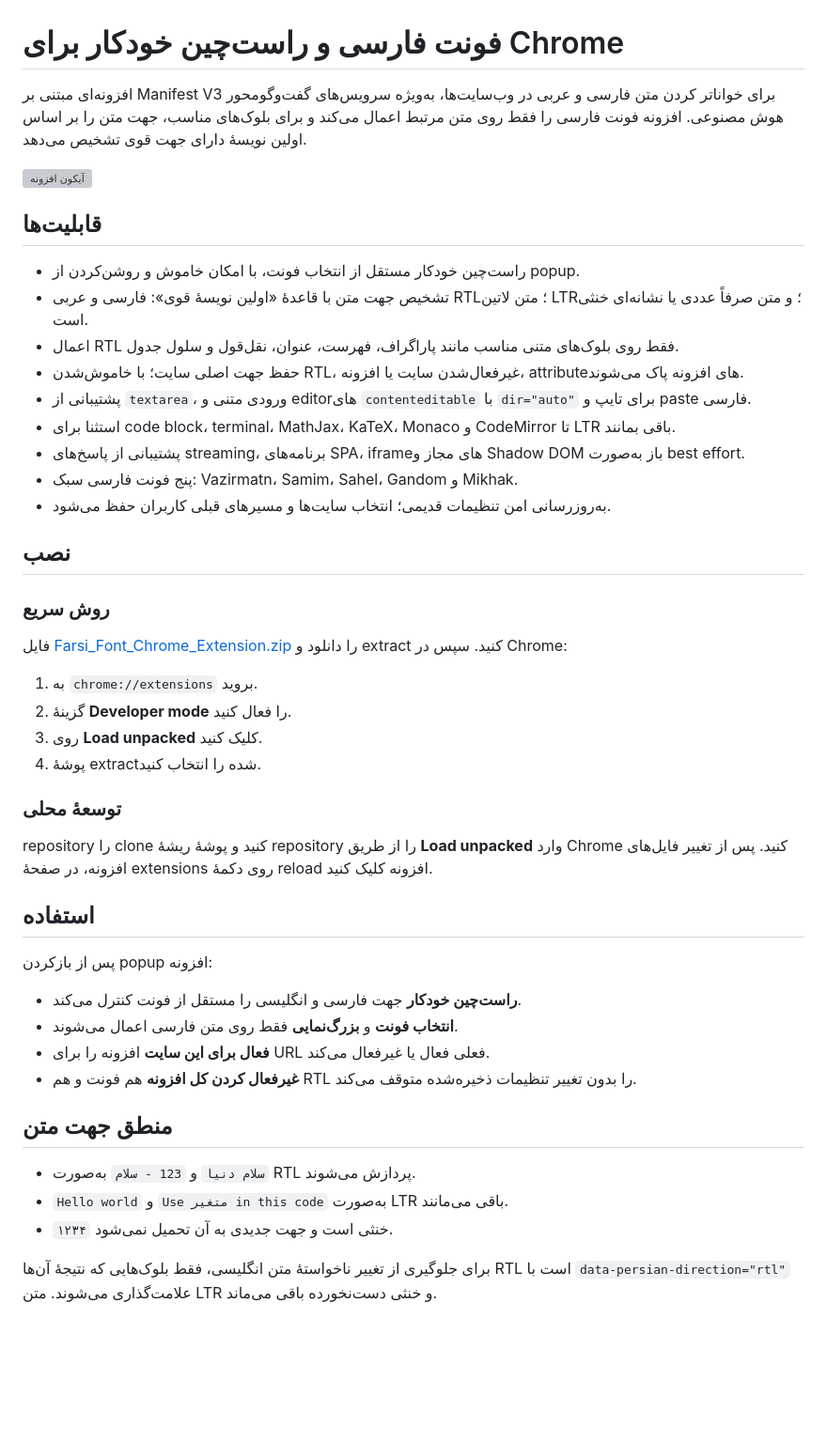
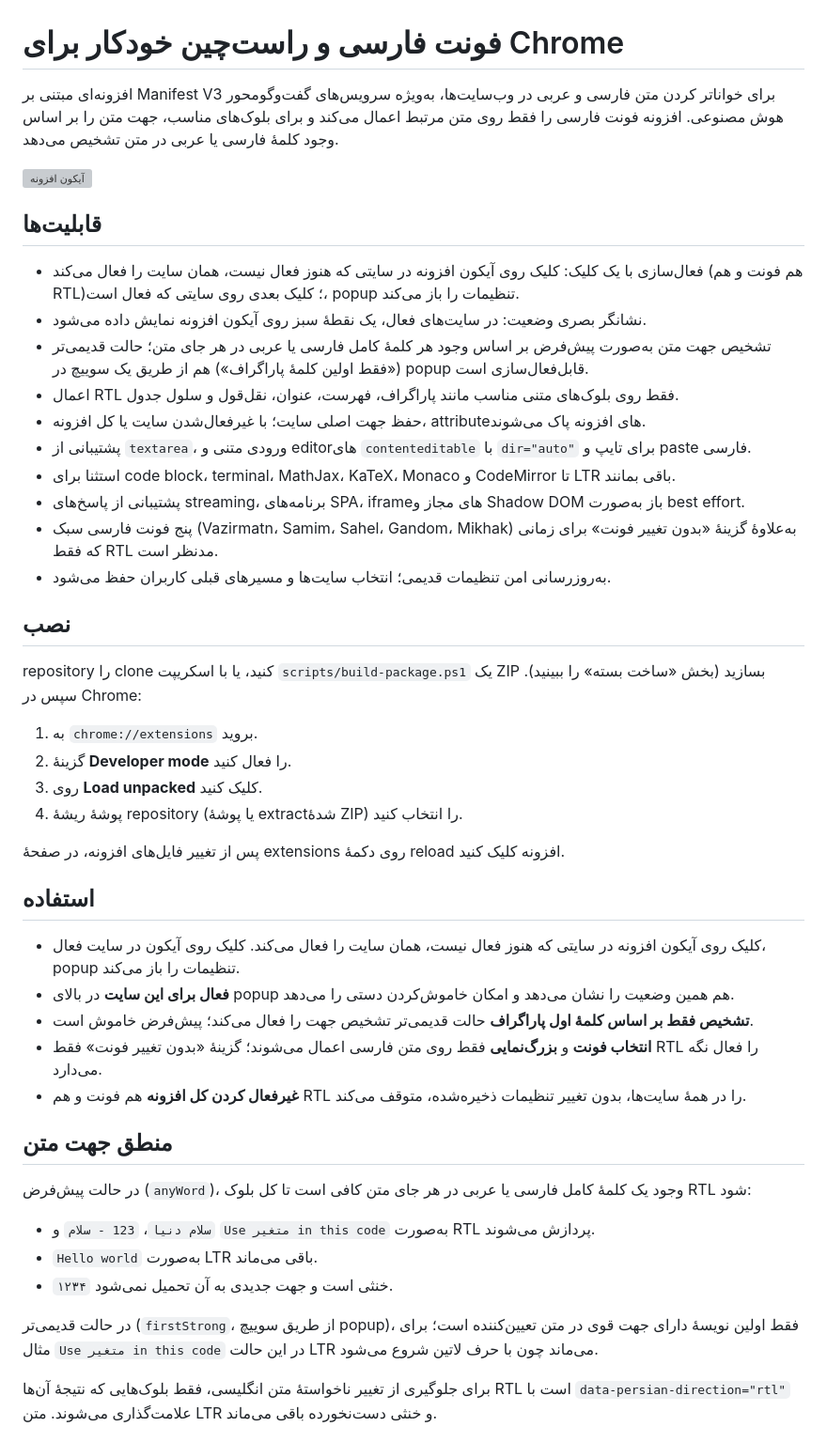
Before and after one commit to HuAliAsu/Persian-RTL-Chrome_Extensions, a Markdown page: README.md, the part around the change. Shown at 94% size. GitHub-like rendering; blank space fills up the shorter version; grey boxes are pictures that could not be loaded.

Commit message:
docs: update README for click-to-activate, any-word RTL detection, and no-font option
The zip-based quick install and the standalone RTL toggle no longer exist,
and the detection default changed from first-strong to any-word.

```diff
--- a/README.md
+++ b/README.md
@@ -1,50 +1,50 @@
 # فونت فارسی و راست‌چین خودکار برای Chrome
 
-افزونه‌ای مبتنی بر Manifest V3 برای خواناتر کردن متن فارسی و عربی در وب‌سایت‌ها، به‌ویژه سرویس‌های گفت‌وگومحور هوش مصنوعی. افزونه فونت فارسی را فقط روی متن مرتبط اعمال می‌کند و برای بلوک‌های مناسب، جهت متن را بر اساس اولین نویسهٔ دارای جهت قوی تشخیص می‌دهد.
+افزونه‌ای مبتنی بر Manifest V3 برای خواناتر کردن متن فارسی و عربی در وب‌سایت‌ها، به‌ویژه سرویس‌های گفت‌وگومحور هوش مصنوعی. افزونه فونت فارسی را فقط روی متن مرتبط اعمال می‌کند و برای بلوک‌های مناسب، جهت متن را بر اساس وجود کلمهٔ فارسی یا عربی در متن تشخیص می‌دهد.
 
 ![آیکون افزونه](icon-public.svg)
 
 ## قابلیت‌ها
 
-- راست‌چین خودکار مستقل از انتخاب فونت، با امکان خاموش و روشن‌کردن از popup.
-- تشخیص جهت متن با قاعدهٔ «اولین نویسهٔ قوی»: فارسی و عربی RTL؛ متن لاتین LTR؛ و متن صرفاً عددی یا نشانه‌ای خنثی است.
+- فعال‌سازی با یک کلیک: کلیک روی آیکون افزونه در سایتی که هنوز فعال نیست، همان سایت را فعال می‌کند (هم فونت و هم RTL)؛ کلیک بعدی روی سایتی که فعال است، popup تنظیمات را باز می‌کند.
+- نشانگر بصری وضعیت: در سایت‌های فعال، یک نقطهٔ سبز روی آیکون افزونه نمایش داده می‌شود.
+- تشخیص جهت متن به‌صورت پیش‌فرض بر اساس وجود هر کلمهٔ کامل فارسی یا عربی در هر جای متن؛ حالت قدیمی‌تر («فقط اولین کلمهٔ پاراگراف») هم از طریق یک سوییچ در popup قابل‌فعال‌سازی است.
 - اعمال RTL فقط روی بلوک‌های متنی مناسب مانند پاراگراف، فهرست، عنوان، نقل‌قول و سلول جدول.
-- حفظ جهت اصلی سایت؛ با خاموش‌شدن RTL، غیرفعال‌شدن سایت یا افزونه، attributeهای افزونه پاک می‌شوند.
+- حفظ جهت اصلی سایت؛ با غیرفعال‌شدن سایت یا کل افزونه، attributeهای افزونه پاک می‌شوند.
 - پشتیبانی از `textarea`، ورودی متنی و editorهای `contenteditable` با `dir="auto"` برای تایپ و paste فارسی.
 - استثنا برای code block، terminal، MathJax، KaTeX، Monaco و CodeMirror تا LTR باقی بمانند.
 - پشتیبانی از پاسخ‌های streaming، برنامه‌های SPA، iframeهای مجاز و Shadow DOM باز به‌صورت best effort.
-- پنج فونت فارسی سبک: Vazirmatn، Samim، Sahel، Gandom و Mikhak.
+- پنج فونت فارسی سبک (Vazirmatn، Samim، Sahel، Gandom، Mikhak) به‌علاوهٔ گزینهٔ «بدون تغییر فونت» برای زمانی که فقط RTL مدنظر است.
 - به‌روزرسانی امن تنظیمات قدیمی؛ انتخاب سایت‌ها و مسیرهای قبلی کاربران حفظ می‌شود.
 
 ## نصب
 
-### روش سریع
-
-فایل [Farsi_Font_Chrome_Extension.zip](Farsi_Font_Chrome_Extension.zip) را دانلود و extract کنید. سپس در Chrome:
+repository را clone کنید، یا با اسکریپت `scripts/build-package.ps1` یک ZIP بسازید (بخش «ساخت بسته» را ببینید). سپس در Chrome:
 
 1. به `chrome://extensions` بروید.
 2. گزینهٔ **Developer mode** را فعال کنید.
 3. روی **Load unpacked** کلیک کنید.
-4. پوشهٔ extract‌شده را انتخاب کنید.
+4. پوشهٔ ریشهٔ repository (یا پوشهٔ extract‌شدهٔ ZIP) را انتخاب کنید.
 
-### توسعهٔ محلی
-
-repository را clone کنید و پوشهٔ ریشهٔ repository را از طریق **Load unpacked** وارد Chrome کنید. پس از تغییر فایل‌های افزونه، در صفحهٔ extensions روی دکمهٔ reload افزونه کلیک کنید.
+پس از تغییر فایل‌های افزونه، در صفحهٔ extensions روی دکمهٔ reload افزونه کلیک کنید.
 
 ## استفاده
 
-پس از بازکردن popup افزونه:
-
-- **راست‌چین خودکار** جهت فارسی و انگلیسی را مستقل از فونت کنترل می‌کند.
-- **انتخاب فونت** و **بزرگ‌نمایی** فقط روی متن فارسی اعمال می‌شوند.
-- **فعال برای این سایت** افزونه را برای URL فعلی فعال یا غیرفعال می‌کند.
-- **غیرفعال کردن کل افزونه** هم فونت و هم RTL را بدون تغییر تنظیمات ذخیره‌شده متوقف می‌کند.
+- کلیک روی آیکون افزونه در سایتی که هنوز فعال نیست، همان سایت را فعال می‌کند. کلیک روی آیکون در سایت فعال، popup تنظیمات را باز می‌کند.
+- **فعال برای این سایت** در بالای popup هم همین وضعیت را نشان می‌دهد و امکان خاموش‌کردن دستی را می‌دهد.
+- **تشخیص فقط بر اساس کلمهٔ اول پاراگراف** حالت قدیمی‌تر تشخیص جهت را فعال می‌کند؛ پیش‌فرض خاموش است.
+- **انتخاب فونت** و **بزرگ‌نمایی** فقط روی متن فارسی اعمال می‌شوند؛ گزینهٔ «بدون تغییر فونت» فقط RTL را فعال نگه می‌دارد.
+- **غیرفعال کردن کل افزونه** هم فونت و هم RTL را در همهٔ سایت‌ها، بدون تغییر تنظیمات ذخیره‌شده، متوقف می‌کند.
 
 ## منطق جهت متن
 
-- `سلام دنیا` و `123 - سلام` به‌صورت RTL پردازش می‌شوند.
-- `Hello world` و `Use متغیر in this code` به‌صورت LTR باقی می‌مانند.
+در حالت پیش‌فرض (`anyWord`)، وجود یک کلمهٔ کامل فارسی یا عربی در هر جای متن کافی است تا کل بلوک RTL شود:
+
+- `سلام دنیا`، `123 - سلام` و `Use متغیر in this code` به‌صورت RTL پردازش می‌شوند.
+- `Hello world` به‌صورت LTR باقی می‌ماند.
 - `۱۲۳۴` خنثی است و جهت جدیدی به آن تحمیل نمی‌شود.
+
+در حالت قدیمی‌تر (`firstStrong`، از طریق سوییچ popup)، فقط اولین نویسهٔ دارای جهت قوی در متن تعیین‌کننده است؛ برای مثال `Use متغیر in this code` در این حالت LTR می‌ماند چون با حرف لاتین شروع می‌شود.
 
 برای جلوگیری از تغییر ناخواستهٔ متن انگلیسی، فقط بلوک‌هایی که نتیجهٔ آن‌ها RTL است با `data-persian-direction="rtl"` علامت‌گذاری می‌شوند. متن LTR و خنثی دست‌نخورده باقی می‌ماند.
 
```
